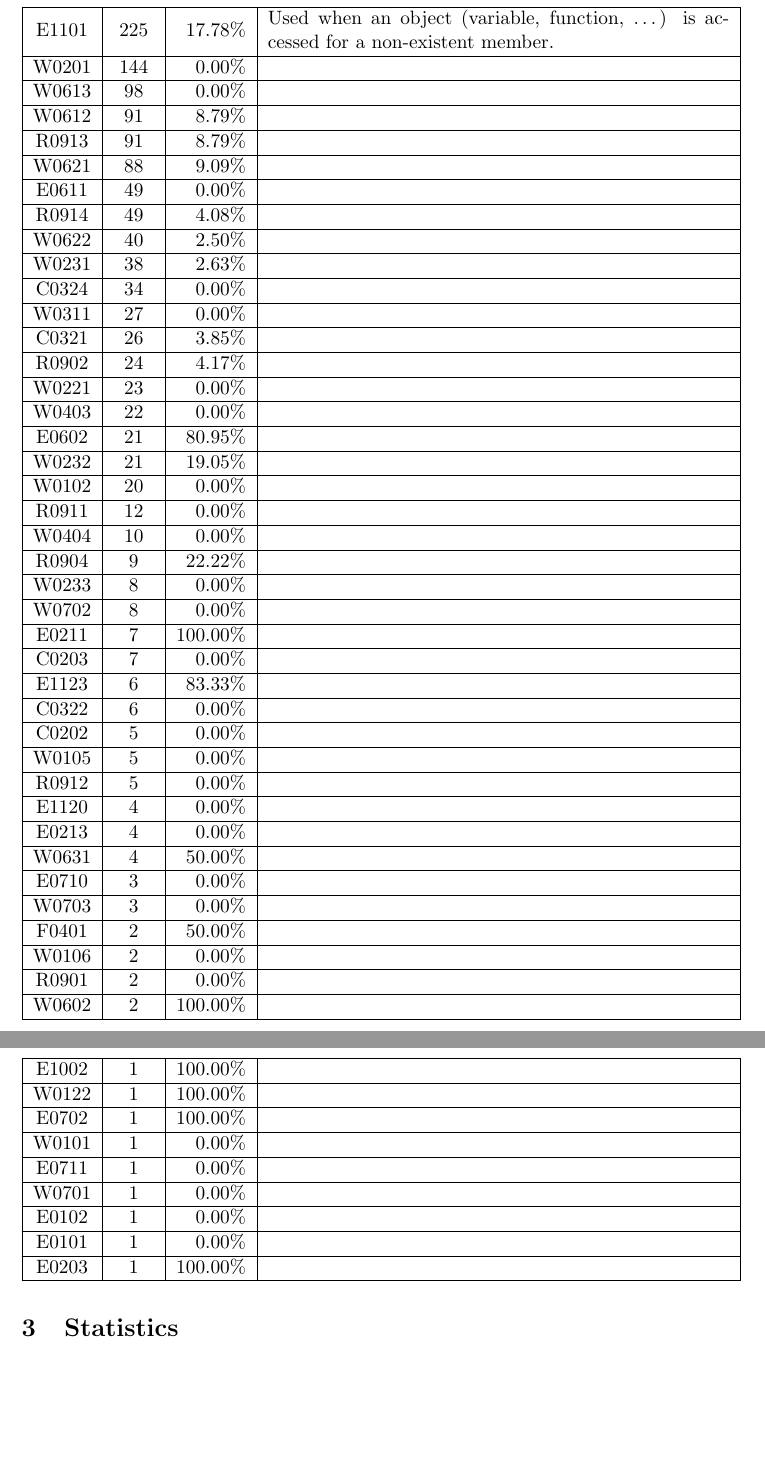
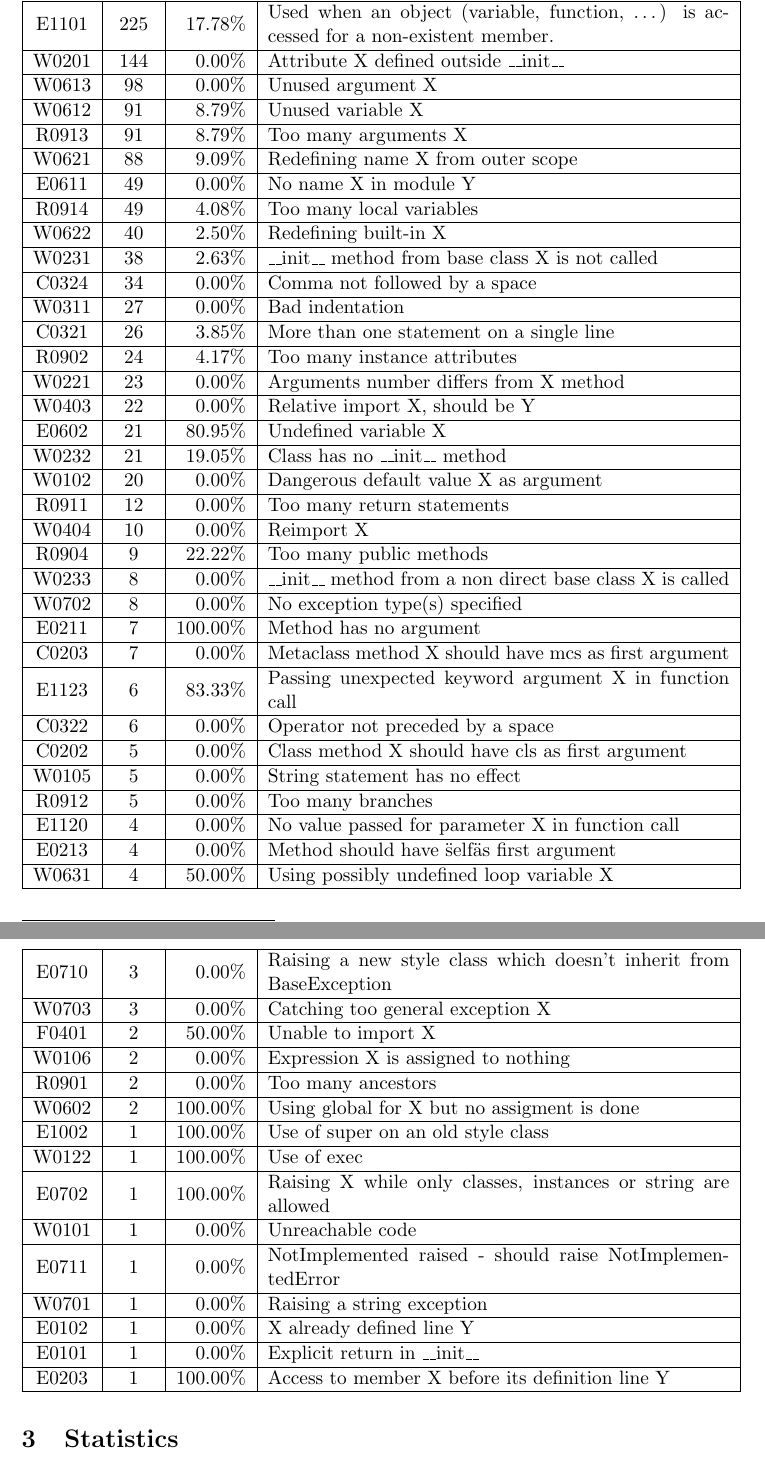
Before and after one commit to Tycale/INGI2252, a LaTeX document (2_code_analysis_report/LINGI2252_Code_analysis.tex): two parts of pages 2 and 3 of 4, joined at a grey line, cut so that both start at the same text, the shorter picture padded with empty space. Compiled offline with pdfLaTeX.

Commit message:
Scientific method !

```diff
--- a/2_code_analysis_report/LINGI2252_Code_analysis.tex
+++ b/2_code_analysis_report/LINGI2252_Code_analysis.tex
@@ -74,101 +74,101 @@ This was a practical help to analyse the \pyl output, and compute the statistics
 \hline
 E1101 & 225 & 17.78\% & Used when an object (variable, function, \dots) is accessed for a non-existent member. \\
 \hline
-W0201 & 144 & 0.00\% &  \\
+W0201 & 144 & 0.00\% & Attribute X defined outside \_\_init\_\_ \\
 \hline
-W0613 & 98 & 0.00\% &  \\
+W0613 & 98 & 0.00\% & Unused argument X \\
 \hline
-W0612 & 91 & 8.79\% &  \\
+W0612 & 91 & 8.79\% & Unused variable X \\
 \hline
-R0913 & 91 & 8.79\% &  \\
+R0913 & 91 & 8.79\% & Too many arguments X \\
 \hline
-W0621 & 88 & 9.09\% &  \\
+W0621 & 88 & 9.09\% & Redefining name X from outer scope \\
 \hline
-E0611 & 49 & 0.00\% &  \\
+E0611 & 49 & 0.00\% & No name X in module Y \\
 \hline
-R0914 & 49 & 4.08\% &  \\
+R0914 & 49 & 4.08\% & Too many local variables \\
 \hline
-W0622 & 40 & 2.50\% &  \\
+W0622 & 40 & 2.50\% & Redefining built-in X \\
 \hline
-W0231 & 38 & 2.63\% &  \\
+W0231 & 38 & 2.63\% & \_\_init\_\_ method from base class X is not called \\
 \hline
-C0324 & 34 & 0.00\% &  \\
+C0324 & 34 & 0.00\% & Comma not followed by a space \\
 \hline
-W0311 & 27 & 0.00\% &  \\
+W0311 & 27 & 0.00\% & Bad indentation \\
 \hline
-C0321 & 26 & 3.85\% &  \\
+C0321 & 26 & 3.85\% & More than one statement on a single line \\
 \hline
-R0902 & 24 & 4.17\% &  \\
+R0902 & 24 & 4.17\% & Too many instance attributes \\
 \hline
-W0221 & 23 & 0.00\% &  \\
+W0221 & 23 & 0.00\% & Arguments number differs from X method \\
 \hline
-W0403 & 22 & 0.00\% &  \\
+W0403 & 22 & 0.00\% & Relative import X, should be Y \\
 \hline
-E0602 & 21 & 80.95\% &  \\
+E0602 & 21 & 80.95\% & Undefined variable X \\
 \hline
-W0232 & 21 & 19.05\% &  \\
+W0232 & 21 & 19.05\% & Class has no \_\_init\_\_ method \\
 \hline
-W0102 & 20 & 0.00\% &  \\
+W0102 & 20 & 0.00\% & Dangerous default value X as argument \\
 \hline
-R0911 & 12 & 0.00\% &  \\
+R0911 & 12 & 0.00\% & Too many return statements \\
 \hline
-W0404 & 10 & 0.00\% &  \\
+W0404 & 10 & 0.00\% & Reimport X \\
 \hline
-R0904 & 9 & 22.22\% &  \\
+R0904 & 9 & 22.22\% & Too many public methods \\
 \hline
-W0233 & 8 & 0.00\% &  \\
+W0233 & 8 & 0.00\% & \_\_init\_\_ method from a non direct base class X is called \\
 \hline
-W0702 & 8 & 0.00\% &  \\
+W0702 & 8 & 0.00\% & No exception type(s) specified \\
 \hline
-E0211 & 7 & 100.00\% &  \\
+E0211 & 7 & 100.00\% & Method has no argument \\
 \hline
-C0203 & 7 & 0.00\% &  \\
+C0203 & 7 & 0.00\% & Metaclass method X should have mcs as first argument \\
 \hline
-E1123 & 6 & 83.33\% &  \\
+E1123 & 6 & 83.33\% & Passing unexpected keyword argument X in function call \\
 \hline
-C0322 & 6 & 0.00\% &  \\
+C0322 & 6 & 0.00\% & Operator not preceded by a space \\
 \hline
-C0202 & 5 & 0.00\% &  \\
+C0202 & 5 & 0.00\% & Class method X should have cls as first argument \\
 \hline
-W0105 & 5 & 0.00\% &  \\
+W0105 & 5 & 0.00\% & String statement has no effect \\
 \hline
-R0912 & 5 & 0.00\% &  \\
+R0912 & 5 & 0.00\% & Too many branches \\
 \hline
-E1120 & 4 & 0.00\% &  \\
+E1120 & 4 & 0.00\% & No value passed for parameter X in function call \\
 \hline
-E0213 & 4 & 0.00\% &  \\
+E0213 & 4 & 0.00\% & Method should have \"self\" as first argument \\
 \hline
-W0631 & 4 & 50.00\% &  \\
+W0631 & 4 & 50.00\% & Using possibly undefined loop variable X \\
 \hline
-E0710 & 3 & 0.00\% &  \\
+E0710 & 3 & 0.00\% & Raising a new style class which doesn't inherit from BaseException \\
 \hline
-W0703 & 3 & 0.00\% &  \\
+W0703 & 3 & 0.00\% & Catching too general exception X \\
 \hline
-F0401 & 2 & 50.00\% &  \\
+F0401 & 2 & 50.00\% & Unable to import X \\
 \hline
-W0106 & 2 & 0.00\% &  \\
+W0106 & 2 & 0.00\% & Expression X is assigned to nothing \\
 \hline
-R0901 & 2 & 0.00\% &  \\
+R0901 & 2 & 0.00\% & Too many ancestors \\
 \hline
-W0602 & 2 & 100.00\% &  \\
+W0602 & 2 & 100.00\% & Using global for X but no assigment is done \\
 \hline
-E1002 & 1 & 100.00\% &  \\
+E1002 & 1 & 100.00\% & Use of super on an old style class \\
 \hline
-W0122 & 1 & 100.00\% &  \\
+W0122 & 1 & 100.00\% & Use of exec \\
 \hline
-E0702 & 1 & 100.00\% &  \\
+E0702 & 1 & 100.00\% & Raising X while only classes, instances or string are allowed \\
 \hline
-W0101 & 1 & 0.00\% &  \\
+W0101 & 1 & 0.00\% & Unreachable code \\
 \hline
-E0711 & 1 & 0.00\% &  \\
+E0711 & 1 & 0.00\% & NotImplemented raised - should raise NotImplementedError \\
 \hline
-W0701 & 1 & 0.00\% &  \\
+W0701 & 1 & 0.00\% & Raising a string exception \\
 \hline
-E0102 & 1 & 0.00\% &  \\
+E0102 & 1 & 0.00\% & X already defined line Y \\
 \hline
-E0101 & 1 & 0.00\% &  \\
+E0101 & 1 & 0.00\% & Explicit return in \_\_init\_\_ \\
 \hline
-E0203 & 1 & 100.00\% &  \\
+E0203 & 1 & 100.00\% & Access to member X before its definition line Y \\
 \hline
 \end{longtable}
 
```
Also changed, not shown: 2_code_analysis_report/LINGI2252_Code_analysis.tex (2 more changed lines).
